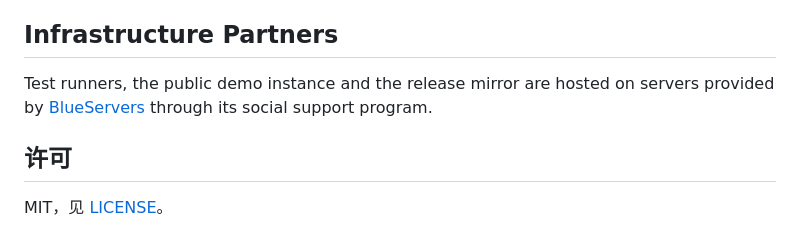
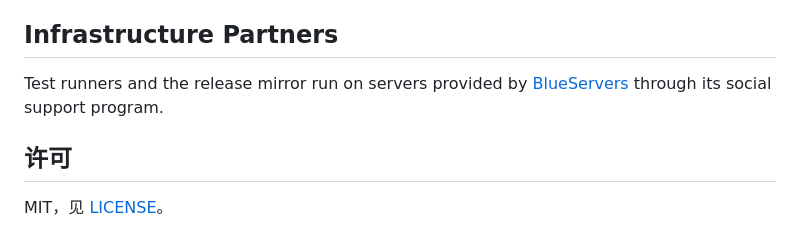
Before and after one commit to CaptainUnhappy/forkiq-safefork-controller, a Markdown page: README.md, the part around the change. GitHub-like rendering.

Commit message:
docs: drop demo instance from infrastructure partners line

```diff
--- a/README.md
+++ b/README.md
@@ -151,7 +151,7 @@ node --test tests/test_ui.js                                    # 前端脚本
 
 ## Infrastructure Partners
 
-Test runners, the public demo instance and the release mirror are hosted on servers provided by [BlueServers](https://blueservers.com/) through its social support program.
+Test runners and the release mirror run on servers provided by [BlueServers](https://blueservers.com/) through its social support program.
 
 ## 许可
 
```
